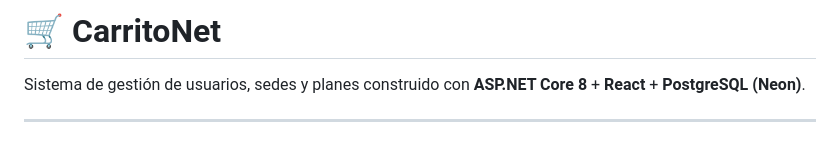
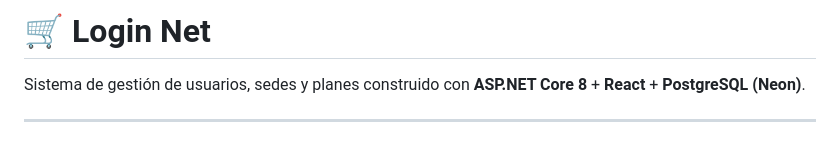
Before and after one commit to FranklimMvRangerxml/NetReact, a Markdown page: README.md, the part around the change. Rendered like a GitHub page.

Commit message:
Rename project from CarritoNet to Login Net

```diff
--- a/README.md
+++ b/README.md
@@ -1,4 +1,4 @@
-# 🛒 CarritoNet
+# 🛒 Login Net
 
 Sistema de gestión de usuarios, sedes y planes construido con **ASP.NET Core 8** + **React** + **PostgreSQL (Neon)**.
 
```
